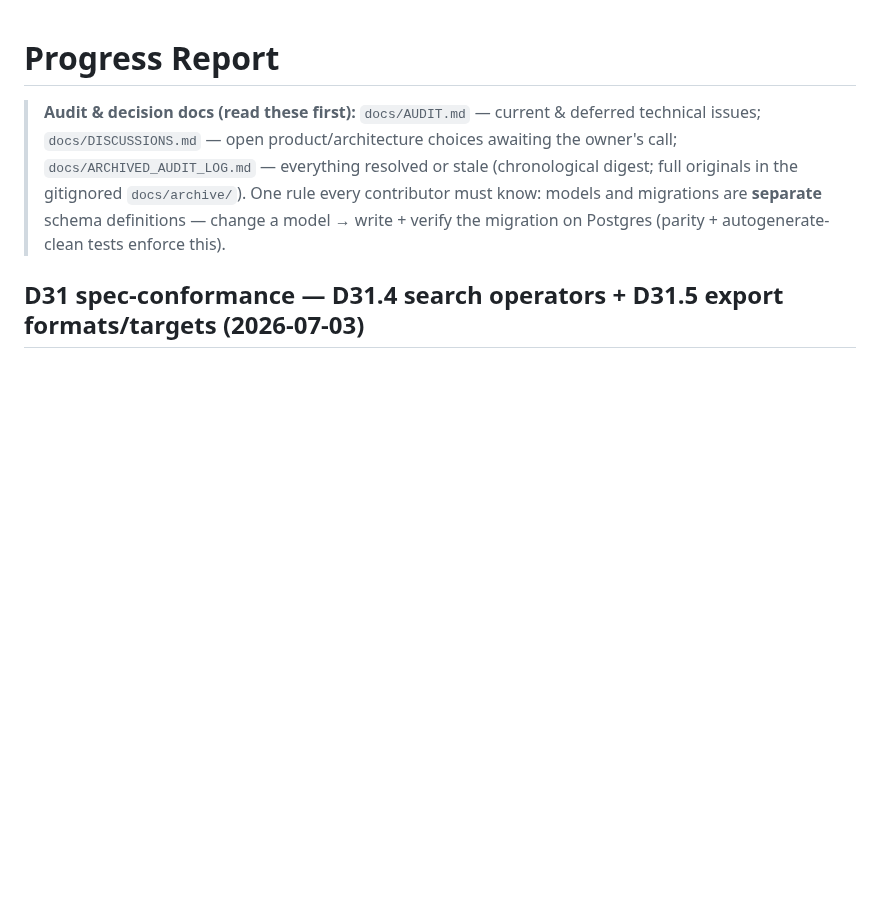
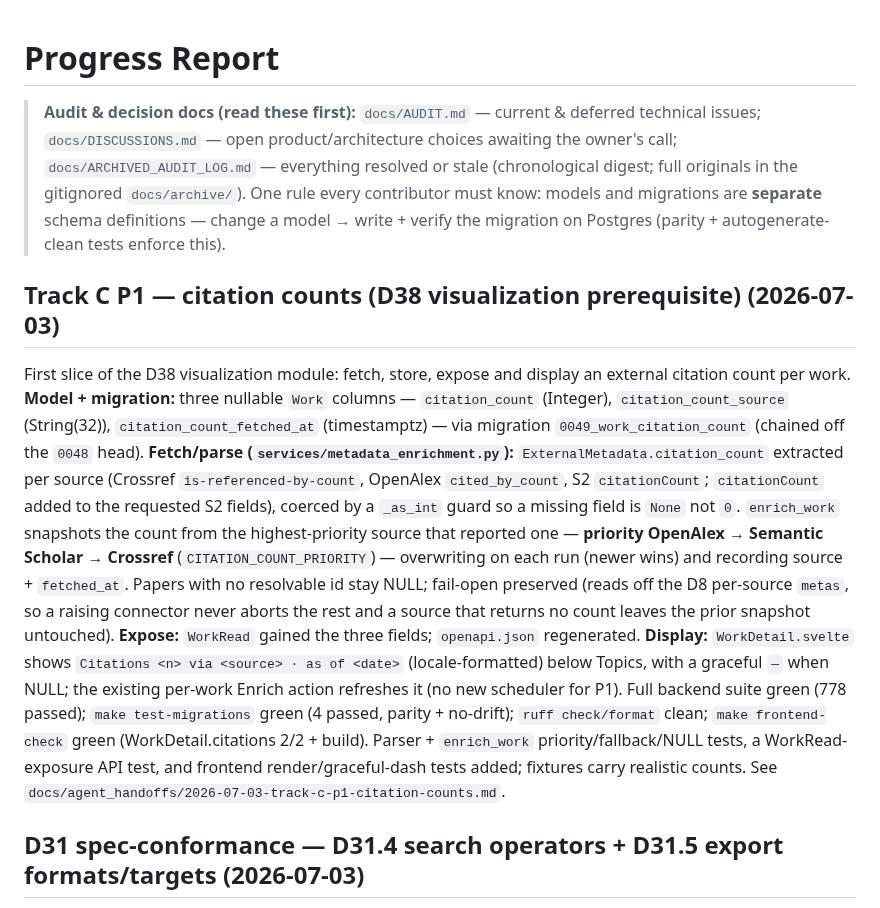
Before and after one commit to radoskov/paracord, a Markdown page: PROGRESS.md, the part around the change. Rendered like a GitHub page; blank space fills up the shorter version.

Commit message:
docs: record Track C P1 citation-count progress + handoff note

```diff
--- a/PROGRESS.md
+++ b/PROGRESS.md
@@ -6,6 +6,29 @@
 > originals in the gitignored `docs/archive/`). One rule every contributor must know: models and
 > migrations are **separate** schema definitions — change a model → write + verify the migration
 > on Postgres (parity + autogenerate-clean tests enforce this).
+
+## Track C P1 — citation counts (D38 visualization prerequisite) (2026-07-03)
+
+First slice of the D38 visualization module: fetch, store, expose and display an external citation
+count per work. **Model + migration:** three nullable `Work` columns — `citation_count` (Integer),
+`citation_count_source` (String(32)), `citation_count_fetched_at` (timestamptz) — via migration
+`0049_work_citation_count` (chained off the `0048` head). **Fetch/parse
+(`services/metadata_enrichment.py`):** `ExternalMetadata.citation_count` extracted per source
+(Crossref `is-referenced-by-count`, OpenAlex `cited_by_count`, S2 `citationCount`; `citationCount`
+added to the requested S2 fields), coerced by a `_as_int` guard so a missing field is `None` not
+`0`. `enrich_work` snapshots the count from the highest-priority source that reported one —
+**priority OpenAlex → Semantic Scholar → Crossref** (`CITATION_COUNT_PRIORITY`) — overwriting on
+each run (newer wins) and recording source + `fetched_at`. Papers with no resolvable id stay NULL;
+fail-open preserved (reads off the D8 per-source `metas`, so a raising connector never aborts the
+rest and a source that returns no count leaves the prior snapshot untouched). **Expose:** `WorkRead`
+gained the three fields; `openapi.json` regenerated. **Display:** `WorkDetail.svelte` shows
+`Citations <n> via <source> · as of <date>` (locale-formatted) below Topics, with a graceful `—`
+when NULL; the existing per-work Enrich action refreshes it (no new scheduler for P1). Full backend
+suite green (778 passed); `make test-migrations` green (4 passed, parity + no-drift); `ruff
+check/format` clean; `make frontend-check` green (WorkDetail.citations 2/2 + build). Parser +
+`enrich_work` priority/fallback/NULL tests, a WorkRead-exposure API test, and frontend
+render/graceful-dash tests added; fixtures carry realistic counts. See
+`docs/agent_handoffs/2026-07-03-track-c-p1-citation-counts.md`.
 
 ## D31 spec-conformance — D31.4 search operators + D31.5 export formats/targets (2026-07-03)
 
```
Also changed, not shown: docs/agent_handoffs/2026-07-03-track-c-p1-citation-counts.md (added, +90 -0 lines).
